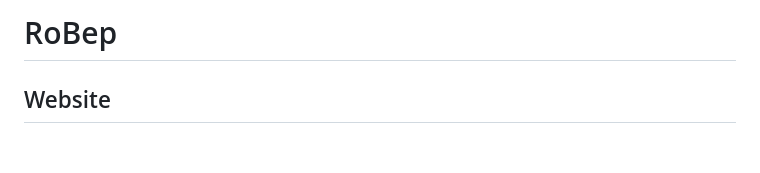
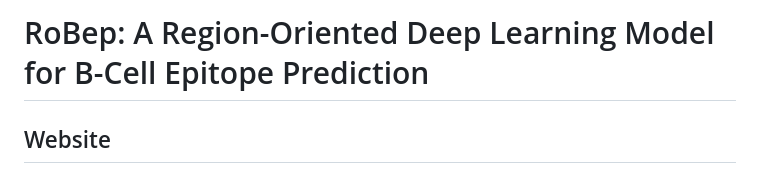
Before and after one commit to YitaoXU/RoBep, a Markdown page: README.md, the part around the change. Drawn GitHub-style; blank space fills up the shorter version.

```diff
--- a/README.md
+++ b/README.md
@@ -1,4 +1,4 @@
-# RoBep
+# RoBep: A Region-Oriented Deep Learning Model for B-Cell Epitope Prediction
 ## Website
 RoBep provides a user-friendly web interface accessible through [Hugging Face Spaces](https://huggingface.co/spaces/NielTT/RoBep). This interface allows you to easily predict epitope residues without any local installation.
 
```
